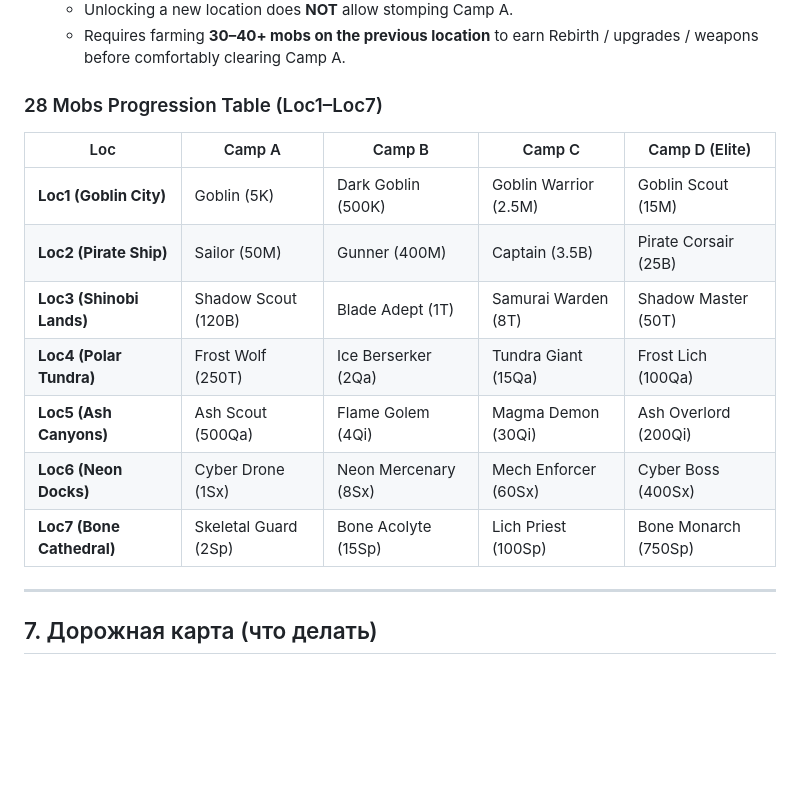
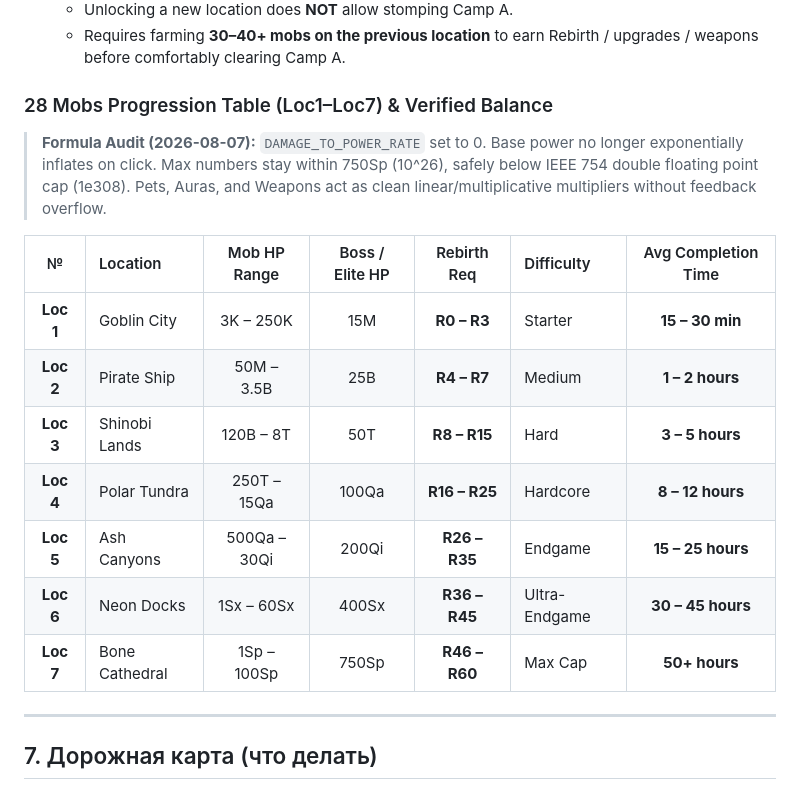
Before and after one commit to haz33u/SwordMechyOnlinePizdec, a Markdown page: docs/MASTER_PLAN.md, the part around the change. GitHub-like rendering; blank space fills up the shorter version.

Commit message:
docs(masterplan): update progression table with approved completion times and double precision audit note

```diff
--- a/docs/MASTER_PLAN.md
+++ b/docs/MASTER_PLAN.md
@@ -224,16 +224,19 @@ LMB / mobile tap (anywhere not on GUI) → Swing (CPS rate limit) → damage mob
    - Unlocking a new location does **NOT** allow stomping Camp A.
    - Requires farming **30–40+ mobs on the previous location** to earn Rebirth / upgrades / weapons before comfortably clearing Camp A.
 
-### 28 Mobs Progression Table (Loc1–Loc7)
-| Loc | Camp A | Camp B | Camp C | Camp D (Elite) |
-|-----|--------|--------|--------|----------------|
-| **Loc1 (Goblin City)** | Goblin (5K) | Dark Goblin (500K) | Goblin Warrior (2.5M) | Goblin Scout (15M) |
-| **Loc2 (Pirate Ship)** | Sailor (50M) | Gunner (400M) | Captain (3.5B) | Pirate Corsair (25B) |
-| **Loc3 (Shinobi Lands)** | Shadow Scout (120B) | Blade Adept (1T) | Samurai Warden (8T) | Shadow Master (50T) |
-| **Loc4 (Polar Tundra)** | Frost Wolf (250T) | Ice Berserker (2Qa) | Tundra Giant (15Qa) | Frost Lich (100Qa) |
-| **Loc5 (Ash Canyons)** | Ash Scout (500Qa) | Flame Golem (4Qi) | Magma Demon (30Qi) | Ash Overlord (200Qi) |
-| **Loc6 (Neon Docks)** | Cyber Drone (1Sx) | Neon Mercenary (8Sx) | Mech Enforcer (60Sx) | Cyber Boss (400Sx) |
-| **Loc7 (Bone Cathedral)** | Skeletal Guard (2Sp) | Bone Acolyte (15Sp) | Lich Priest (100Sp) | Bone Monarch (750Sp) |
+### 28 Mobs Progression Table (Loc1–Loc7) & Verified Balance
+
+> **Formula Audit (2026-08-07):** `DAMAGE_TO_POWER_RATE` set to 0. Base power no longer exponentially inflates on click. Max numbers stay within 750Sp (10^26), safely below IEEE 754 double floating point cap (1e308). Pets, Auras, and Weapons act as clean linear/multiplicative multipliers without feedback overflow.
+
+| № | Location | Mob HP Range | Boss / Elite HP | Rebirth Req | Difficulty | Avg Completion Time |
+| :---: | :--- | :---: | :---: | :---: | :--- | :---: |
+| **Loc 1** | Goblin City | 3K – 250K | 15M | **R0 – R3** | Starter | **15 – 30 min** |
+| **Loc 2** | Pirate Ship | 50M – 3.5B | 25B | **R4 – R7** | Medium | **1 – 2 hours** |
+| **Loc 3** | Shinobi Lands | 120B – 8T | 50T | **R8 – R15** | Hard | **3 – 5 hours** |
+| **Loc 4** | Polar Tundra | 250T – 15Qa | 100Qa | **R16 – R25** | Hardcore | **8 – 12 hours** |
+| **Loc 5** | Ash Canyons | 500Qa – 30Qi | 200Qi | **R26 – R35** | Endgame | **15 – 25 hours** |
+| **Loc 6** | Neon Docks | 1Sx – 60Sx | 400Sx | **R36 – R45** | Ultra-Endgame | **30 – 45 hours** |
+| **Loc 7** | Bone Cathedral | 1Sp – 100Sp | 750Sp | **R46 – R60** | Max Cap | **50+ hours** |
 
 ---
 
```
